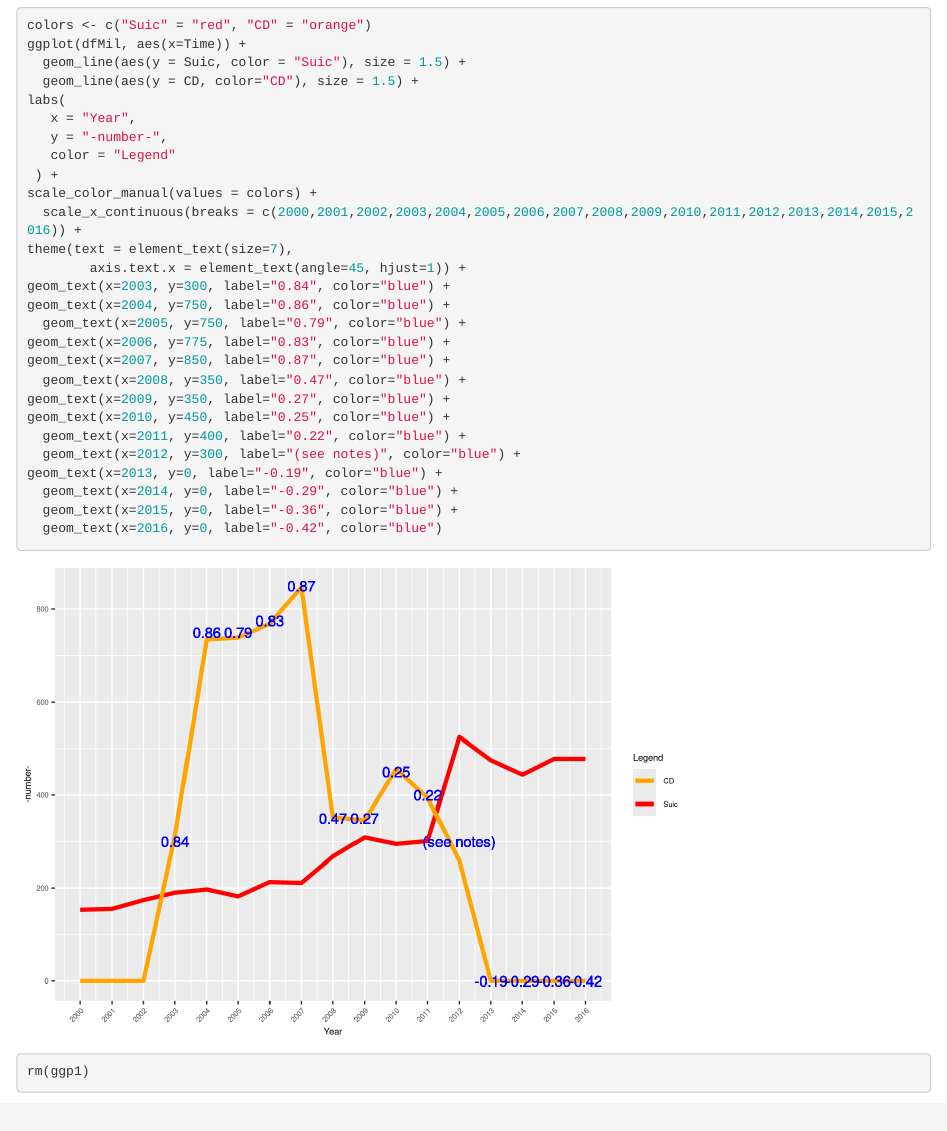
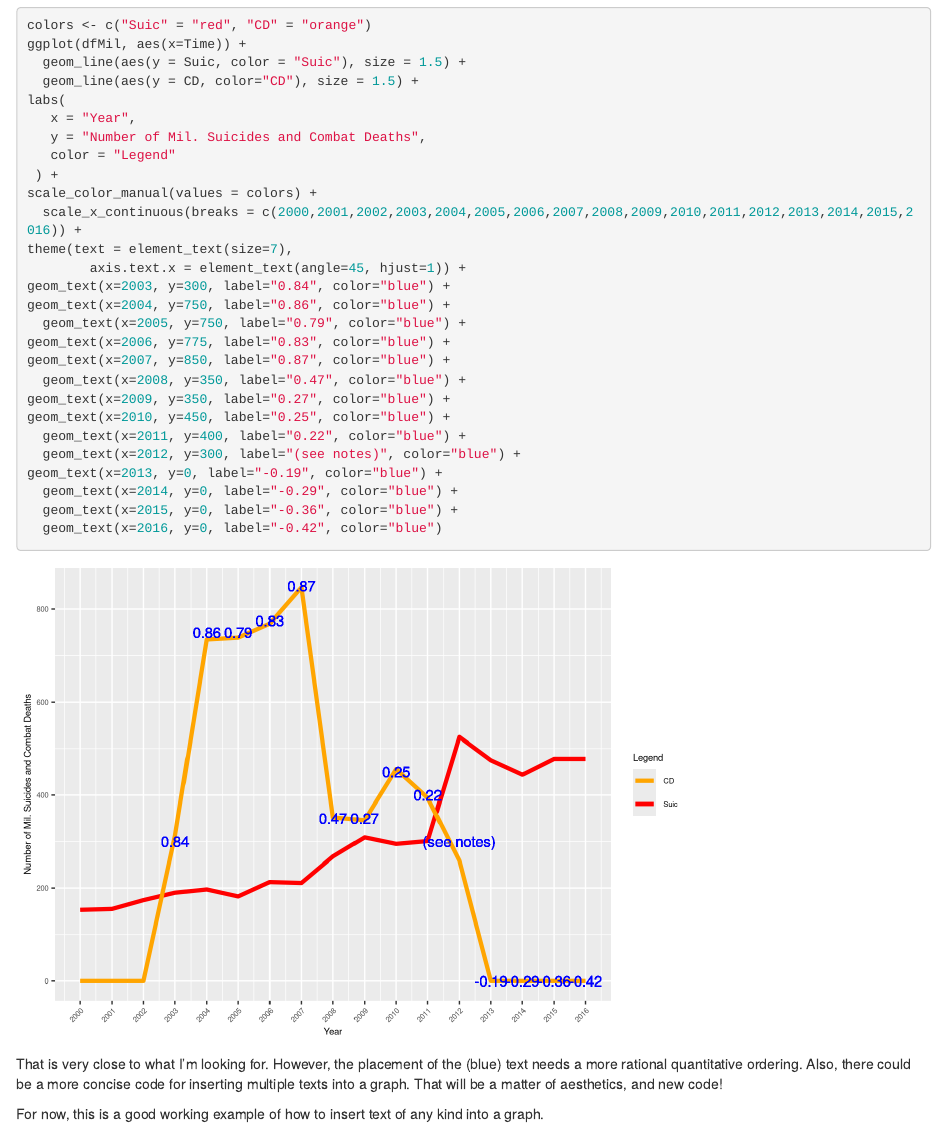
Before and after one commit to bennjt20/Portfolio7-VizStats2, an R Markdown document (Portfolio7-VizStats2.Rmd): the page in a window 1100 px wide, from 3820 px down. Rendered offline with R 4.5, knitr and Pandoc, with nearby package versions.

Commit message:
CommitFin2

````diff
--- a/Portfolio7-VizStats2.Rmd
+++ b/Portfolio7-VizStats2.Rmd
@@ -147,7 +147,7 @@ ggplot(dfMil, aes(x=Time)) +
   geom_line(aes(y = CD, color="CD"), size = 1.5) +
 labs(
    x = "Year",
-   y = "-number-",
+   y = "Number of Mil. Suicides and Combat Deaths",
    color = "Legend"
  ) +
 scale_color_manual(values = colors) +
@@ -170,7 +170,6 @@ geom_text(x=2013, y=0, label="-0.19", color="blue") +
   geom_text(x=2016, y=0, label="-0.42", color="blue")
 ```
 
+That is very close to what I'm looking for. However, the placement of the (blue) text needs a more rational quantitative ordering.  Also, there could be a more concise code for inserting multiple texts into a graph. That will be a matter of aesthetics, and new code!
 
-```{r DeleteA dataframe}
-rm(ggp1)
-```
+For now, this is a good working example of how to insert text of any kind into a graph.
````
Also changed, not shown: Portfolio7-VizStats2.html.
